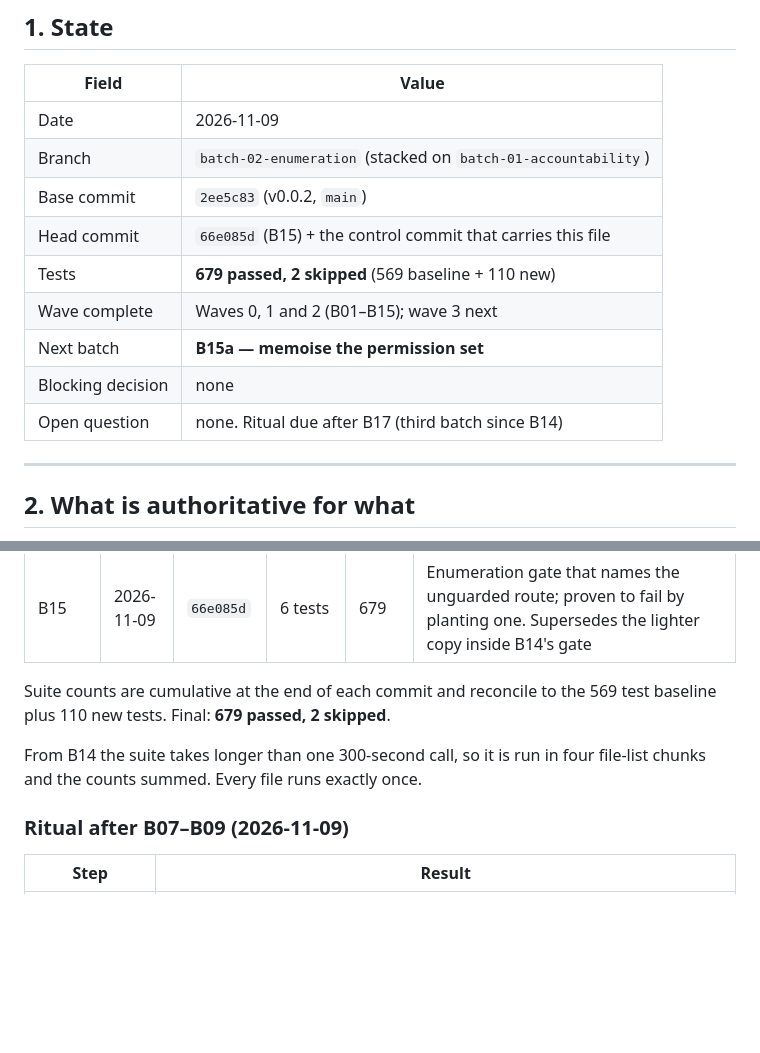
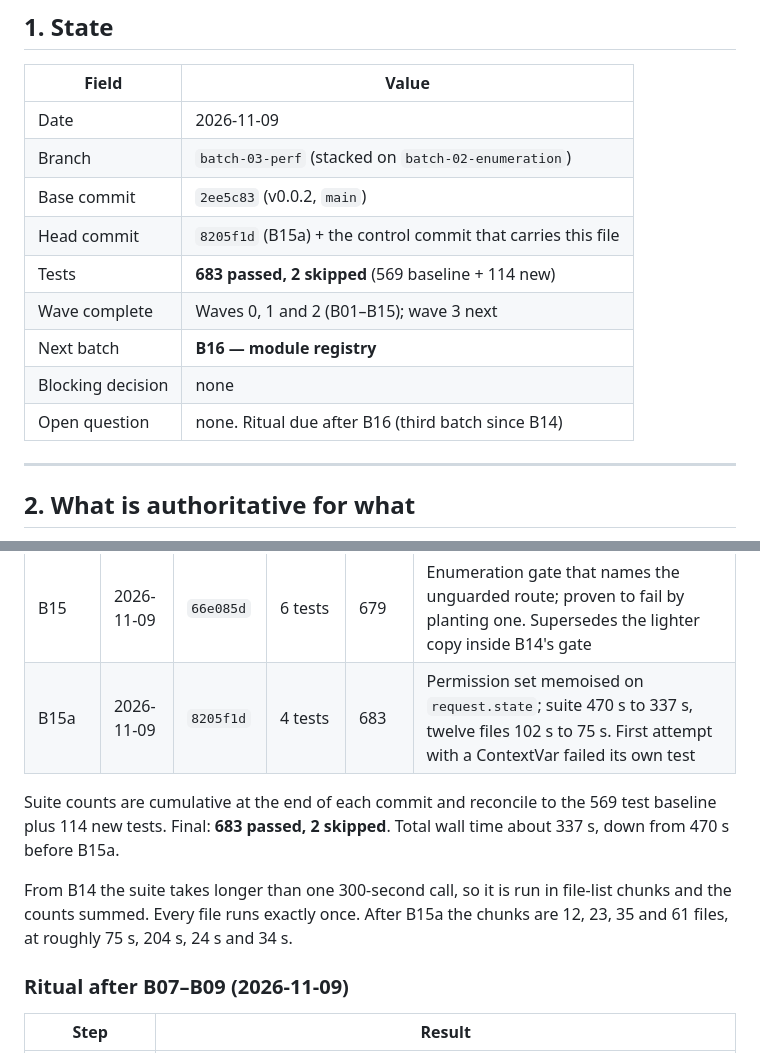
Before and after one commit to drsamonline/HMS, a Markdown page: .ai/CONTROL.md, 2 parts joined by grey strips. Drawn GitHub-style; blank space fills up the shorter version.

Commit message:
docs(control): record B15a and the IP-protection wave
B15a: the permission memo, with the measured effect (470s to 337s) and the note
that a ContextVar was tried first and failed its own test.

Also records the owner's standing requirement for wave 8 (B41-B45): watermarks,
provenance and detection, with the three constraints that shape it before any of
it is built - passive never active, nothing may disable a hospital, and disclosed
in the licence.

```diff
--- a/.ai/CONTROL.md
+++ b/.ai/CONTROL.md
@@ -15,14 +15,14 @@ latest milestone in the same paragraph.
 | Field | Value |
 |-------|-------|
 | Date | 2026-11-09 |
-| Branch | `batch-02-enumeration` (stacked on `batch-01-accountability`) |
+| Branch | `batch-03-perf` (stacked on `batch-02-enumeration`) |
 | Base commit | `2ee5c83` (v0.0.2, `main`) |
-| Head commit | `66e085d` (B15) + the control commit that carries this file |
-| Tests | **679 passed, 2 skipped** (569 baseline + 110 new) |
+| Head commit | `8205f1d` (B15a) + the control commit that carries this file |
+| Tests | **683 passed, 2 skipped** (569 baseline + 114 new) |
 | Wave complete | Waves 0, 1 and 2 (B01–B15); wave 3 next |
-| Next batch | **B15a — memoise the permission set** |
+| Next batch | **B16 — module registry** |
 | Blocking decision | none |
-| Open question | none. Ritual due after B17 (third batch since B14) |
+| Open question | none. Ritual due after B16 (third batch since B14) |
 
 ---
 
@@ -335,12 +335,15 @@ role, because an end-to-end suite needs an actor the guard admits.
 | B13 | 2026-11-09 | `8d0a0e2` | 12 tests | 668 | `require(code)`, router-level default deny, staged enforcement, migration 0033 for the `admin` role alias |
 | B14 | 2026-11-09 | `2d8fbe6` | 7 tests | 675 | 238 of 244 routes guarded, enforcement flipped to `enforce`, B11's role gate removed, harness given a real actor. Two self-inflicted defects: a broad regex damaged 31 test files, and the first pass emitted bare functions instead of `Depends(...)` |
 | B15 | 2026-11-09 | `66e085d` | 6 tests | 679 | Enumeration gate that names the unguarded route; proven to fail by planting one. Supersedes the lighter copy inside B14's gate |
+| B15a | 2026-11-09 | `8205f1d` | 4 tests | 683 | Permission set memoised on `request.state`; suite 470 s to 337 s, twelve files 102 s to 75 s. First attempt with a ContextVar failed its own test |
 
 Suite counts are cumulative at the end of each commit and reconcile to the 569
-test baseline plus 110 new tests. Final: **679 passed, 2 skipped**.
+test baseline plus 114 new tests. Final: **683 passed, 2 skipped**. Total wall
+time about 337 s, down from 470 s before B15a.
 
-From B14 the suite takes longer than one 300-second call, so it is run in four
-file-list chunks and the counts summed. Every file runs exactly once.
+From B14 the suite takes longer than one 300-second call, so it is run in
+file-list chunks and the counts summed. Every file runs exactly once. After B15a
+the chunks are 12, 23, 35 and 61 files, at roughly 75 s, 204 s, 24 s and 34 s.
 
 ### Ritual after B07–B09 (2026-11-09)
 
```
